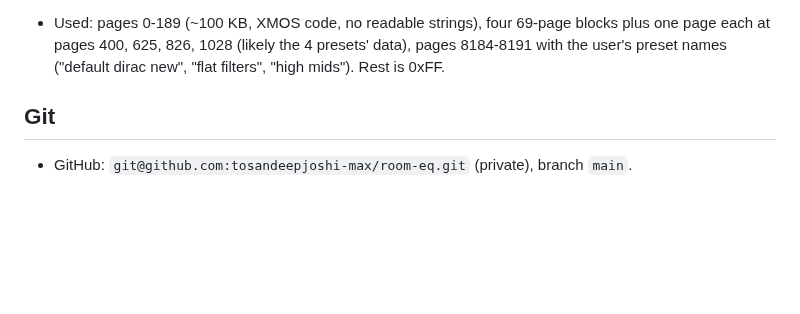
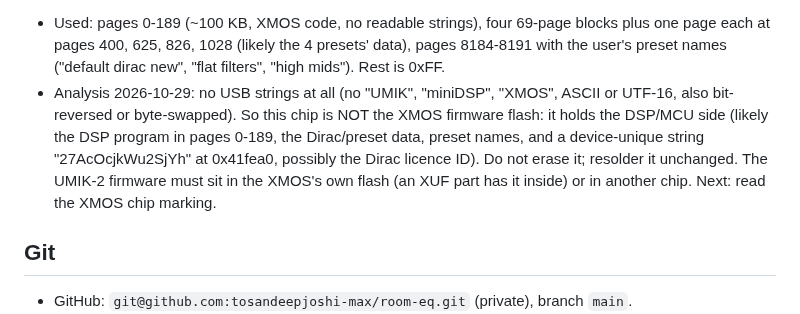
Before and after one commit to tosandeepjoshi-max/room-eq, a Markdown page: CLAUDE.md, the part around the change. Rendered like a GitHub page; blank space fills up the shorter version.

Commit message:
miniDSP: AT45 holds DSP/preset data, not the XMOS firmware
Co-Authored-By: Claude Opus 5.5 <noreply@anthropic.com>

```diff
--- a/CLAUDE.md
+++ b/CLAUDE.md
@@ -148,6 +148,12 @@ left open (internal pull-ups). ID `1f 27 01`, status 0xB4 (528-byte pages). Two
 - Used: pages 0-189 (~100 KB, XMOS code, no readable strings), four 69-page blocks plus one page
   each at pages 400, 625, 826, 1028 (likely the 4 presets' data), pages 8184-8191 with the user's
   preset names ("default dirac new", "flat filters", "high mids"). Rest is 0xFF.
+- Analysis 2026-10-29: no USB strings at all (no "UMIK", "miniDSP", "XMOS", ASCII or UTF-16,
+  also bit-reversed or byte-swapped). So this chip is NOT the XMOS firmware flash: it holds the
+  DSP/MCU side (likely the DSP program in pages 0-189, the Dirac/preset data, preset names, and a
+  device-unique string "27AcOcjkWu2SjYh" at 0x41fea0, possibly the Dirac licence ID). Do not erase
+  it; resolder it unchanged. The UMIK-2 firmware must sit in the XMOS's own flash (an XUF part
+  has it inside) or in another chip. Next: read the XMOS chip marking.
 
 ## Git
 
```
Also changed, not shown: TODO.md (+3 -1 lines).
